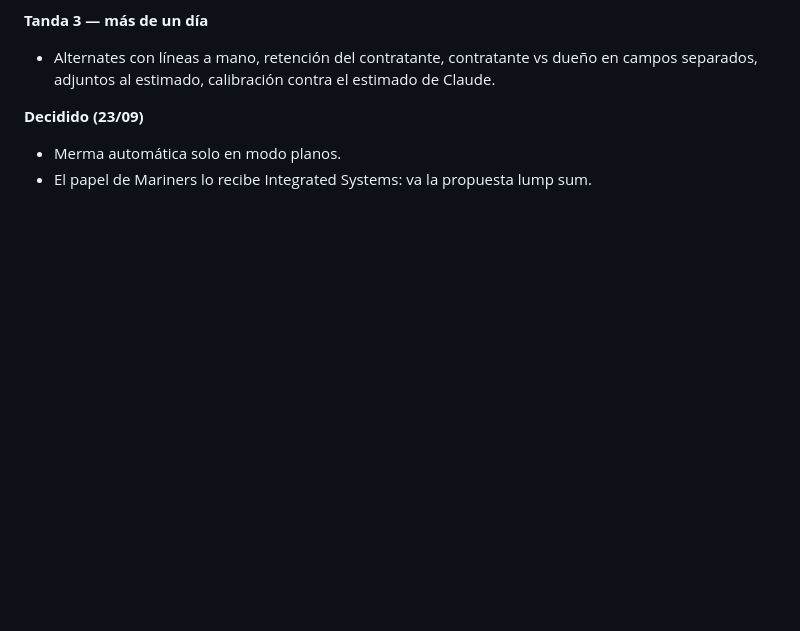
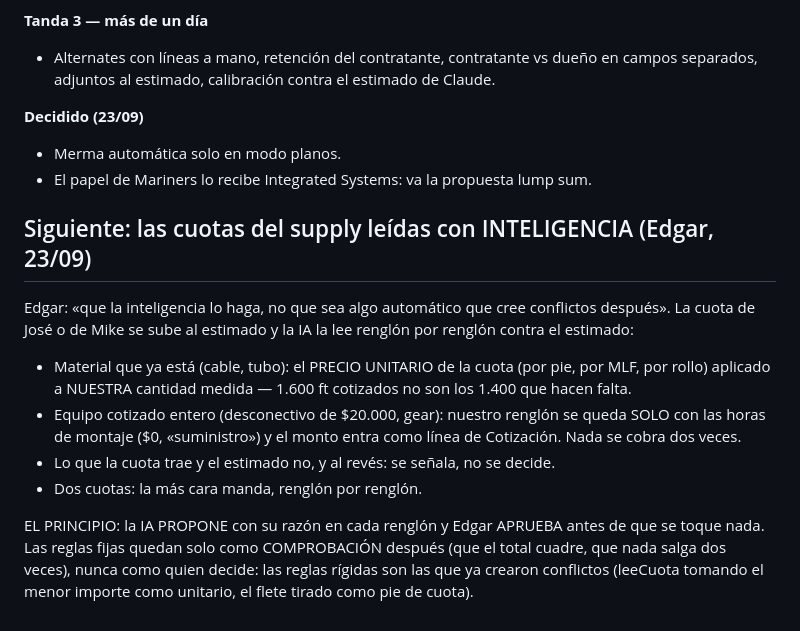
Before and after one commit to edgararboleya-rgb/max-power-panel, a Markdown page: docs/MARINERS-PLAN.md, the part around the change. Rendered like a GitHub page; blank space fills up the shorter version.

Commit message:
docs: lo siguiente — las cuotas del supply leídas con inteligencia, propone la IA y aprueba Edgar
Co-Authored-By: Claude Opus 5.5 <noreply@anthropic.com>
Claude-Session: https://claude.ai/code/session_01LFMLZMUhsrsEn77a5pBCLi

```diff
--- a/docs/MARINERS-PLAN.md
+++ b/docs/MARINERS-PLAN.md
@@ -70,3 +70,24 @@ cayeron a «no».
 **Decidido (23/09)**
 - Merma automática solo en modo planos.
 - El papel de Mariners lo recibe Integrated Systems: va la propuesta lump sum.
+
+## Siguiente: las cuotas del supply leídas con INTELIGENCIA (Edgar, 23/09)
+
+Edgar: «que la inteligencia lo haga, no que sea algo automático que cree
+conflictos después». La cuota de José o de Mike se sube al estimado y la IA la
+lee renglón por renglón contra el estimado:
+
+- Material que ya está (cable, tubo): el PRECIO UNITARIO de la cuota (por pie,
+  por MLF, por rollo) aplicado a NUESTRA cantidad medida — 1.600 ft cotizados
+  no son los 1.400 que hacen falta.
+- Equipo cotizado entero (desconectivo de $20.000, gear): nuestro renglón se
+  queda SOLO con las horas de montaje ($0, «suministro») y el monto entra como
+  línea de Cotización. Nada se cobra dos veces.
+- Lo que la cuota trae y el estimado no, y al revés: se señala, no se decide.
+- Dos cuotas: la más cara manda, renglón por renglón.
+
+EL PRINCIPIO: la IA PROPONE con su razón en cada renglón y Edgar APRUEBA antes
+de que se toque nada. Las reglas fijas quedan solo como COMPROBACIÓN después
+(que el total cuadre, que nada salga dos veces), nunca como quien decide:
+las reglas rígidas son las que ya crearon conflictos (leeCuota tomando el menor
+importe como unitario, el flete tirado como pie de cuota).
```
